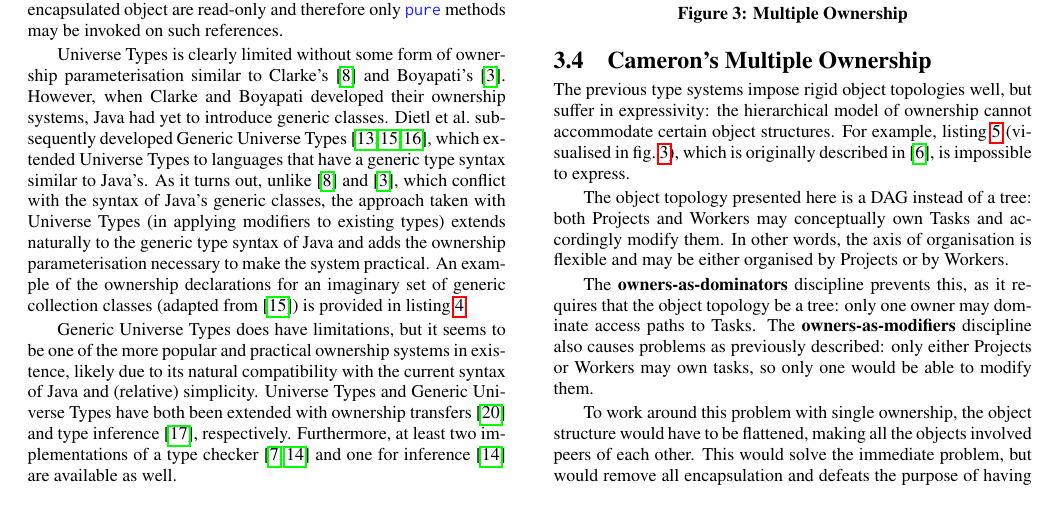
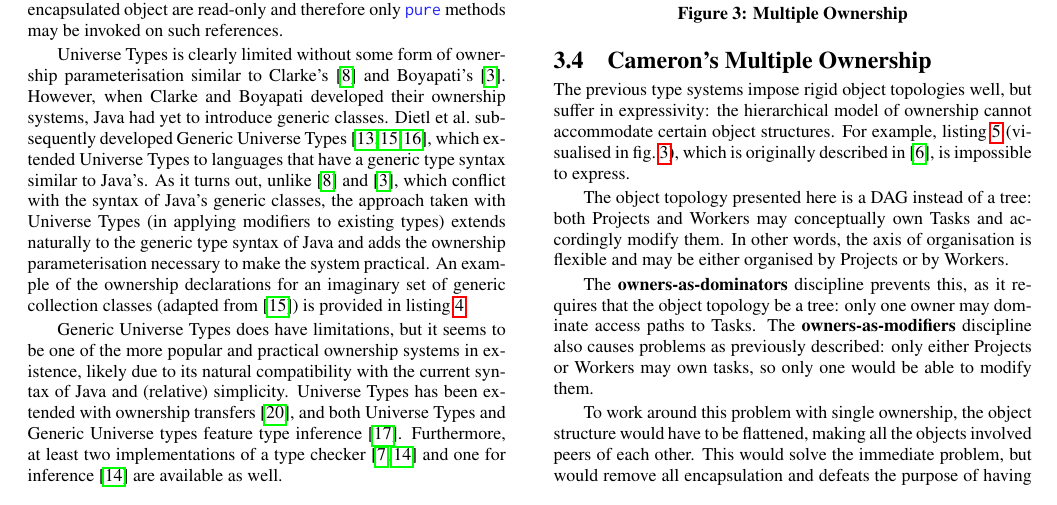
Before and after one commit to darylseah/evalapply, a LaTeX paper (report.tex): part of page 5 of 8, cut so that both start at the same text. Compiled offline with pdfLaTeX.

Commit message:
GUT does not have ownership transfers

```diff
--- a/report.tex
+++ b/report.tex
@@ -770,12 +770,12 @@ to make the system practical. An example of the ownership declarations for an
 imaginary set of generic collection classes (adapted from~\cite{dietl07gut}) is
 provided in \cref{code:usage_gut}.
 
-Generic Universe Types does have limitations, but it seems to be one of the
-more popular and practical ownership systems in existence, likely due to its
-natural compatibility with the current syntax of Java and (relative)
-simplicity. Universe Types and Generic Universe Types have both been extended
-with ownership transfers~\cite{muller07transfer} and type
-inference~\cite{dietl11inference}, respectively. Furthermore, at least two
+Generic Universe Types does have limitations, but it seems to be one of the more
+popular and practical ownership systems in existence, likely due to its natural
+compatibility with the current syntax of Java and (relative) simplicity.
+Universe Types has been extended with ownership
+transfers~\cite{muller07transfer}, and both Universe Types and Generic Universe
+types feature type inference~\cite{dietl11inference}. Furthermore, at least two
 implementations of a type checker~\cite{cameron10gut,dietl14checker} and one for
 inference~\cite{dietl14checker} are available as well.
 
```
